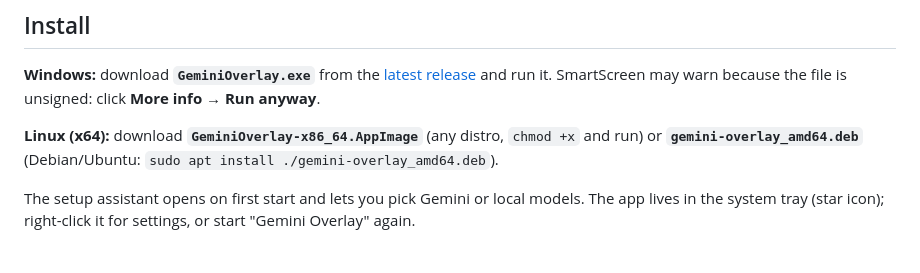
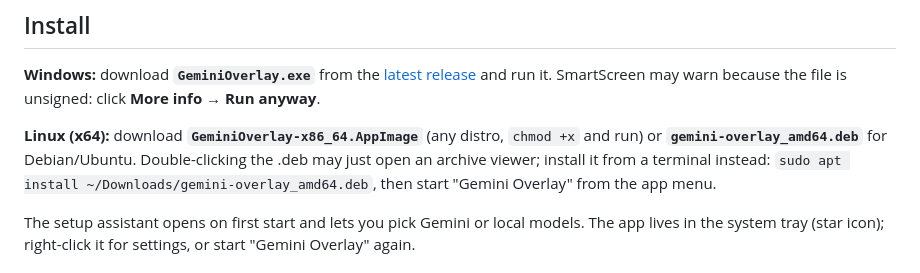
Before and after one commit to fischersase/aura, a Markdown page: README.md, the part around the change. Drawn GitHub-style.

Commit message:
README: install the .deb from a terminal
Co-Authored-By: Claude Opus 5.5 (1M context) <noreply@anthropic.com>
Claude-Session: https://claude.ai/code/session_019VPhfUxJGypVFNPRtNYPvp

```diff
--- a/README.md
+++ b/README.md
@@ -8,7 +8,7 @@ Runs with Google Gemini (API key) or fully local with open models through [Ollam
 
 **Windows:** download **`GeminiOverlay.exe`** from the [latest release](https://github.com/fischersase/windows-gemini/releases/latest) and run it. SmartScreen may warn because the file is unsigned: click **More info → Run anyway**.
 
-**Linux (x64):** download **`GeminiOverlay-x86_64.AppImage`** (any distro, `chmod +x` and run) or **`gemini-overlay_amd64.deb`** (Debian/Ubuntu: `sudo apt install ./gemini-overlay_amd64.deb`).
+**Linux (x64):** download **`GeminiOverlay-x86_64.AppImage`** (any distro, `chmod +x` and run) or **`gemini-overlay_amd64.deb`** for Debian/Ubuntu. Double-clicking the .deb may just open an archive viewer; install it from a terminal instead: `sudo apt install ~/Downloads/gemini-overlay_amd64.deb`, then start "Gemini Overlay" from the app menu.
 
 The setup assistant opens on first start and lets you pick Gemini or local models. The app lives in the system tray (star icon); right-click it for settings, or start "Gemini Overlay" again.
 
```
